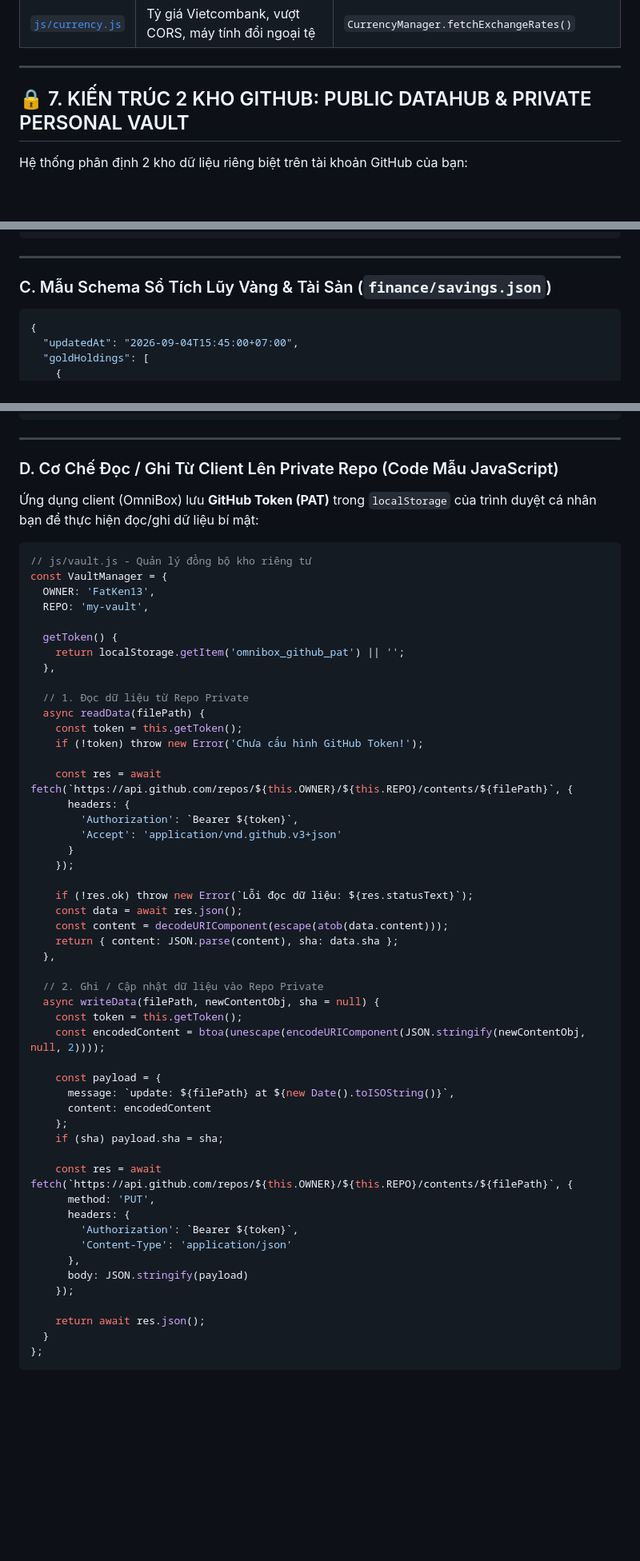
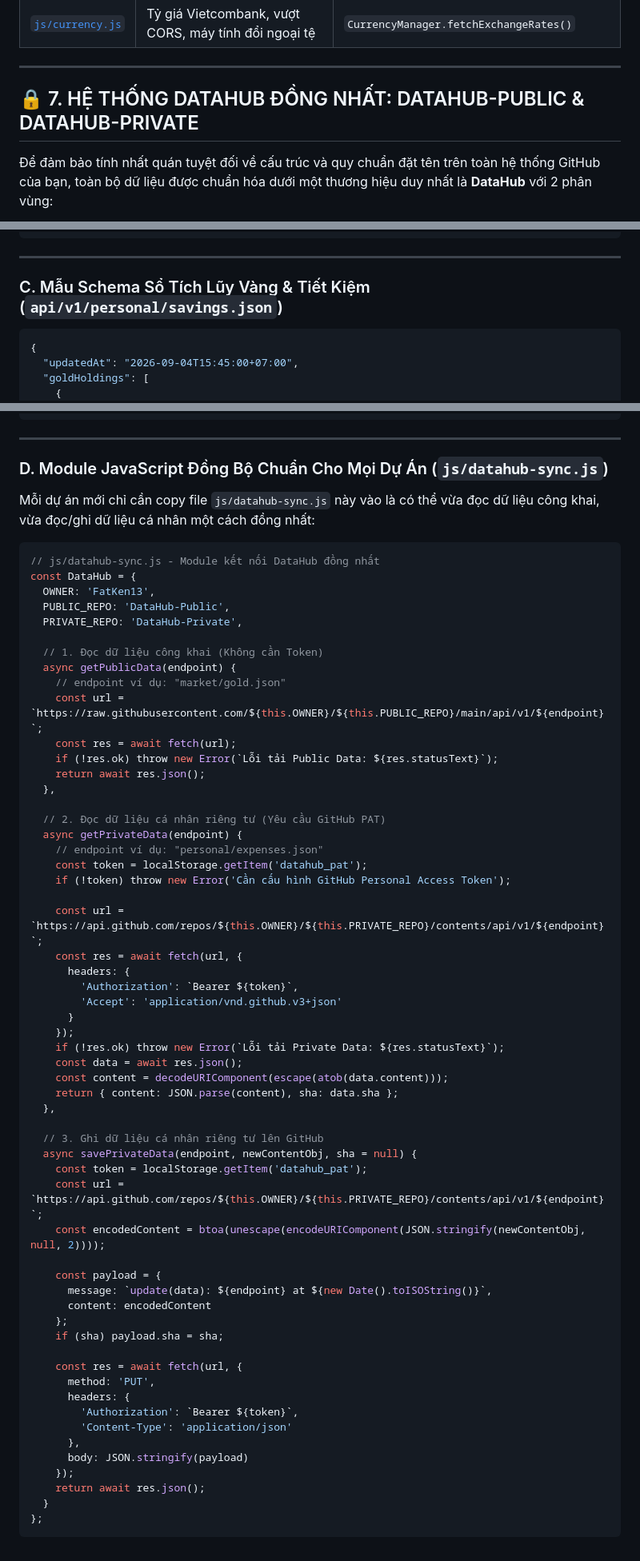
Before and after one commit to FatKen13/OmniBox, a Markdown page: ARCHITECTURE.md, 3 parts joined by grey strips. Shown at 80% size. GitHub-like rendering; blank space fills up the shorter version.

Commit message:
refactor(docs): unify DataHub-Public and DataHub-Private architecture and schemas

````diff
--- a/ARCHITECTURE.md
+++ b/ARCHITECTURE.md
@@ -239,9 +239,9 @@ jobs:
 
 ---
 
-## 🔒 7. KIẾN TRÚC 2 KHO GITHUB: PUBLIC DATAHUB & PRIVATE PERSONAL VAULT
+## 🔒 7. HỆ THỐNG DATAHUB ĐỒNG NHẤT: DATAHUB-PUBLIC & DATAHUB-PRIVATE
 
-Hệ thống phân định 2 kho dữ liệu riêng biệt trên tài khoản GitHub của bạn:
+Để đảm bảo tính nhất quán tuyệt đối về cấu trúc và quy chuẩn đặt tên trên toàn hệ thống GitHub của bạn, toàn bộ dữ liệu được chuẩn hóa dưới một thương hiệu duy nhất là **DataHub** với 2 phân vùng:
 
 ```mermaid
 graph TD
@@ -313,7 +313,7 @@ my-vault/ (Chế độ PRIVATE - Chỉ tài khoản của bạn xem được)
 
 ---
 
-### C. Mẫu Schema Sổ Tích Lũy Vàng & Tài Sản (`finance/savings.json`)
+### C. Mẫu Schema Sổ Tích Lũy Vàng & Tiết Kiệm (`api/v1/personal/savings.json`)
 
 ```json
 {
@@ -343,50 +343,58 @@ my-vault/ (Chế độ PRIVATE - Chỉ tài khoản của bạn xem được)
 
 ---
 
-### D. Cơ Chế Đọc / Ghi Từ Client Lên Private Repo (Code Mẫu JavaScript)
+### D. Module JavaScript Đồng Bộ Chuẩn Cho Mọi Dự Án (`js/datahub-sync.js`)
 
-Ứng dụng client (OmniBox) lưu **GitHub Token (PAT)** trong `localStorage` của trình duyệt cá nhân bạn để thực hiện đọc/ghi dữ liệu bí mật:
+Mỗi dự án mới chỉ cần copy file `js/datahub-sync.js` này vào là có thể vừa đọc dữ liệu công khai, vừa đọc/ghi dữ liệu cá nhân một cách đồng nhất:
 
 ```javascript
-// js/vault.js - Quản lý đồng bộ kho riêng tư
-const VaultManager = {
+// js/datahub-sync.js - Module kết nối DataHub đồng nhất
+const DataHub = {
   OWNER: 'FatKen13',
-  REPO: 'my-vault',
+  PUBLIC_REPO: 'DataHub-Public',
+  PRIVATE_REPO: 'DataHub-Private',
 
-  getToken() {
-    return localStorage.getItem('omnibox_github_pat') || '';
+  // 1. Đọc dữ liệu công khai (Không cần Token)
+  async getPublicData(endpoint) {
+    // endpoint ví dụ: "market/gold.json"
+    const url = `https://raw.githubusercontent.com/${this.OWNER}/${this.PUBLIC_REPO}/main/api/v1/${endpoint}`;
+    const res = await fetch(url);
+    if (!res.ok) throw new Error(`Lỗi tải Public Data: ${res.statusText}`);
+    return await res.json();
   },
 
-  // 1. Đọc dữ liệu từ Repo Private
-  async readData(filePath) {
-    const token = this.getToken();
-    if (!token) throw new Error('Chưa cấu hình GitHub Token!');
+  // 2. Đọc dữ liệu cá nhân riêng tư (Yêu cầu GitHub PAT)
+  async getPrivateData(endpoint) {
+    // endpoint ví dụ: "personal/expenses.json"
+    const token = localStorage.getItem('datahub_pat');
+    if (!token) throw new Error('Cần cấu hình GitHub Personal Access Token');
 
-    const res = await fetch(`https://api.github.com/repos/${this.OWNER}/${this.REPO}/contents/${filePath}`, {
+    const url = `https://api.github.com/repos/${this.OWNER}/${this.PRIVATE_REPO}/contents/api/v1/${endpoint}`;
+    const res = await fetch(url, {
       headers: {
         'Authorization': `Bearer ${token}`,
         'Accept': 'application/vnd.github.v3+json'
       }
     });
-
-    if (!res.ok) throw new Error(`Lỗi đọc dữ liệu: ${res.statusText}`);
+    if (!res.ok) throw new Error(`Lỗi tải Private Data: ${res.statusText}`);
     const data = await res.json();
     const content = decodeURIComponent(escape(atob(data.content)));
     return { content: JSON.parse(content), sha: data.sha };
   },
 
-  // 2. Ghi / Cập nhật dữ liệu vào Repo Private
-  async writeData(filePath, newContentObj, sha = null) {
-    const token = this.getToken();
+  // 3. Ghi dữ liệu cá nhân riêng tư lên GitHub
+  async savePrivateData(endpoint, newContentObj, sha = null) {
+    const token = localStorage.getItem('datahub_pat');
+    const url = `https://api.github.com/repos/${this.OWNER}/${this.PRIVATE_REPO}/contents/api/v1/${endpoint}`;
     const encodedContent = btoa(unescape(encodeURIComponent(JSON.stringify(newContentObj, null, 2))));
 
     const payload = {
-      message: `update: ${filePath} at ${new Date().toISOString()}`,
+      message: `update(data): ${endpoint} at ${new Date().toISOString()}`,
       content: encodedContent
     };
     if (sha) payload.sha = sha;
 
-    const res = await fetch(`https://api.github.com/repos/${this.OWNER}/${this.REPO}/contents/${filePath}`, {
+    const res = await fetch(url, {
       method: 'PUT',
       headers: {
         'Authorization': `Bearer ${token}`,
@@ -394,7 +402,6 @@ const VaultManager = {
       },
       body: JSON.stringify(payload)
     });
-
     return await res.json();
   }
 };
````
Also changed, not shown: other parts of ARCHITECTURE.md (+27 -27 lines).
